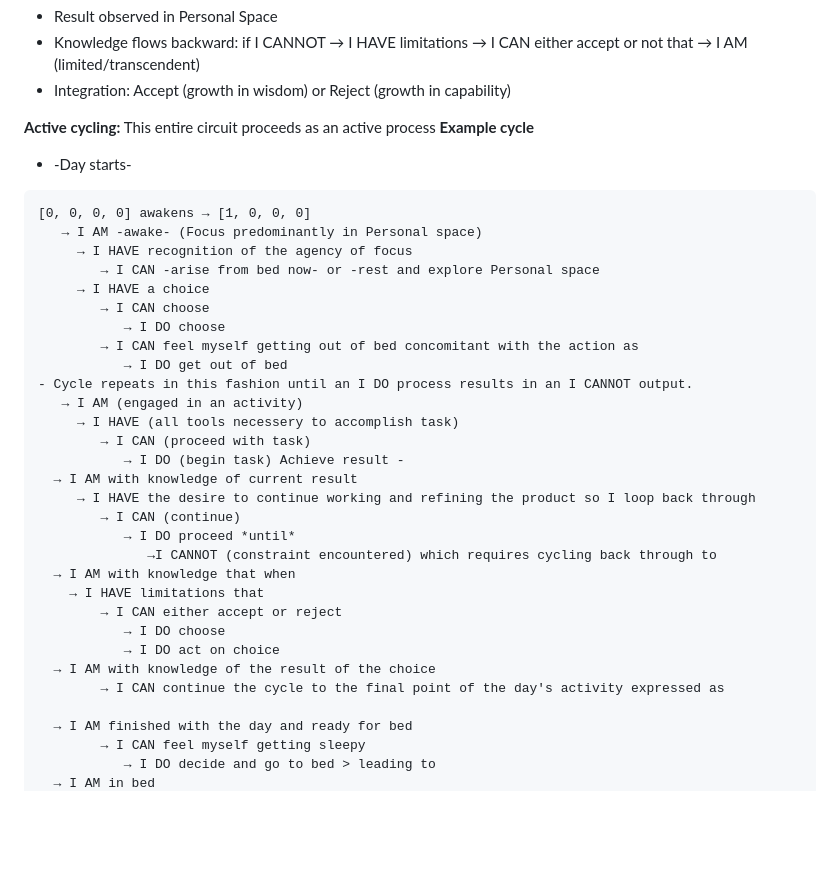
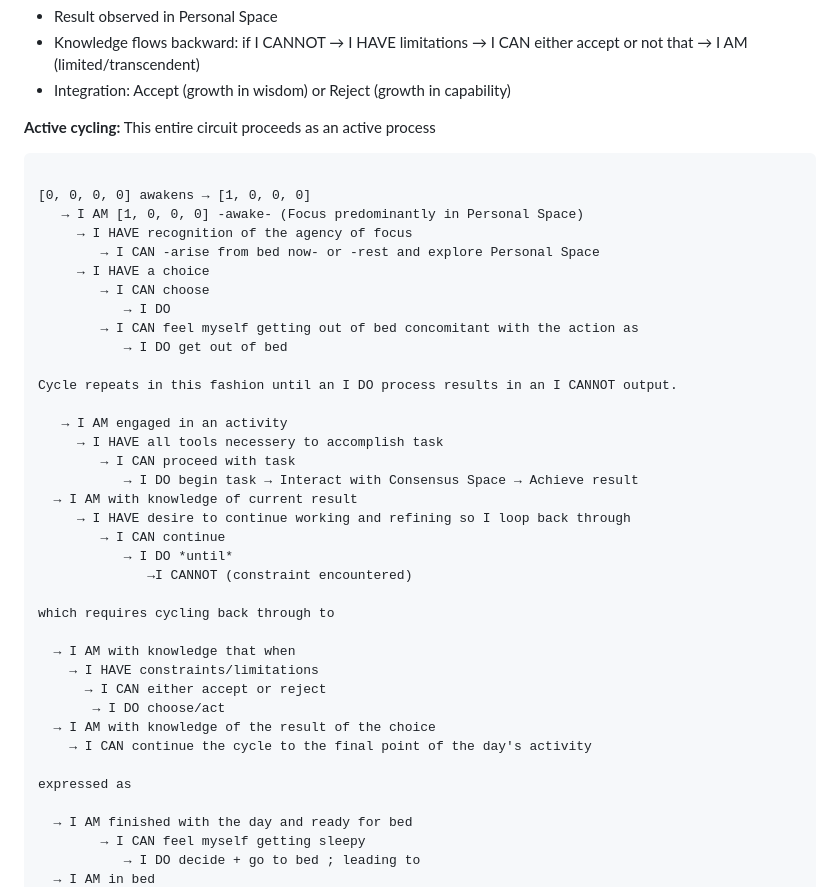
Before and after one commit to QAv2/qualia-algebra, a Markdown page: papers/QA_v2.1_Comprehensive.md, the part around one of its changes. GitHub-like rendering; blank space fills up the shorter version.

Commit message:
Refactor active cycling example in QA_v2.1_Comprehensive
Refactor the active cycling example for clarity and consistency. Update language to improve readability and correct minor errors.

````diff
--- a/papers/QA_v2.1_Comprehensive.md
+++ b/papers/QA_v2.1_Comprehensive.md
@@ -268,37 +268,43 @@ The four core theorems (0-3) plus the capacity theorem (4) form one complete cyc
 
 **Active cycling:**
 This entire circuit proceeds as an active process
-**Example cycle**
-- -Day starts-
-```
+
+```
+
 [0, 0, 0, 0] awakens → [1, 0, 0, 0]
-   → I AM -awake- (Focus predominantly in Personal space)
+   → I AM [1, 0, 0, 0] -awake- (Focus predominantly in Personal Space)
      → I HAVE recognition of the agency of focus
-        → I CAN -arise from bed now- or -rest and explore Personal space
+        → I CAN -arise from bed now- or -rest and explore Personal Space
      → I HAVE a choice
         → I CAN choose
-           → I DO choose
+           → I DO
         → I CAN feel myself getting out of bed concomitant with the action as
            → I DO get out of bed
-- Cycle repeats in this fashion until an I DO process results in an I CANNOT output.
-   → I AM (engaged in an activity)
-     → I HAVE (all tools necessery to accomplish task)
-        → I CAN (proceed with task)
-           → I DO (begin task) Achieve result -
+
+Cycle repeats in this fashion until an I DO process results in an I CANNOT output.
+
+   → I AM engaged in an activity
+     → I HAVE all tools necessery to accomplish task
+        → I CAN proceed with task
+           → I DO begin task → Interact with Consensus Space → Achieve result
   → I AM with knowledge of current result
-     → I HAVE the desire to continue working and refining the product so I loop back through
-        → I CAN (continue)
-           → I DO proceed *until*
-              →I CANNOT (constraint encountered) which requires cycling back through to
+     → I HAVE desire to continue working and refining so I loop back through
+        → I CAN continue
+           → I DO *until*
+              →I CANNOT (constraint encountered)
+
+which requires cycling back through to
+
   → I AM with knowledge that when
-    → I HAVE limitations that
-        → I CAN either accept or reject
-           → I DO choose
-           → I DO act on choice
+    → I HAVE constraints/limitations
+      → I CAN either accept or reject
+       → I DO choose/act
   → I AM with knowledge of the result of the choice
-        → I CAN continue the cycle to the final point of the day's activity expressed as
+    → I CAN continue the cycle to the final point of the day's activity
+
+expressed as
 
   → I AM finished with the day and ready for bed
         → I CAN feel myself getting sleepy
-           → I DO decide and go to bed > leading to
+           → I DO decide + go to bed ; leading to
   → I AM in bed
````
Also changed, not shown: other parts of papers/QA_v2.1_Comprehensive.md (+10 -7 lines).
